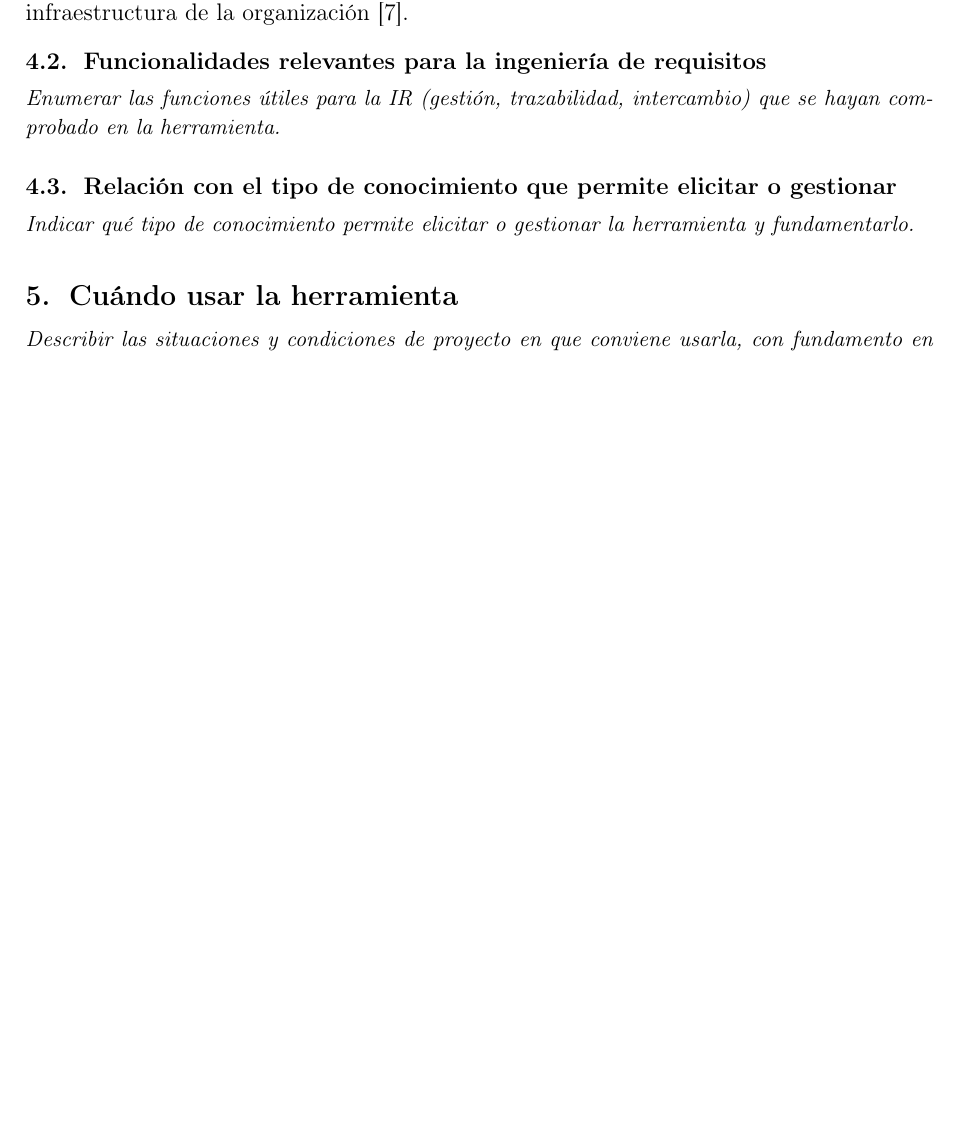
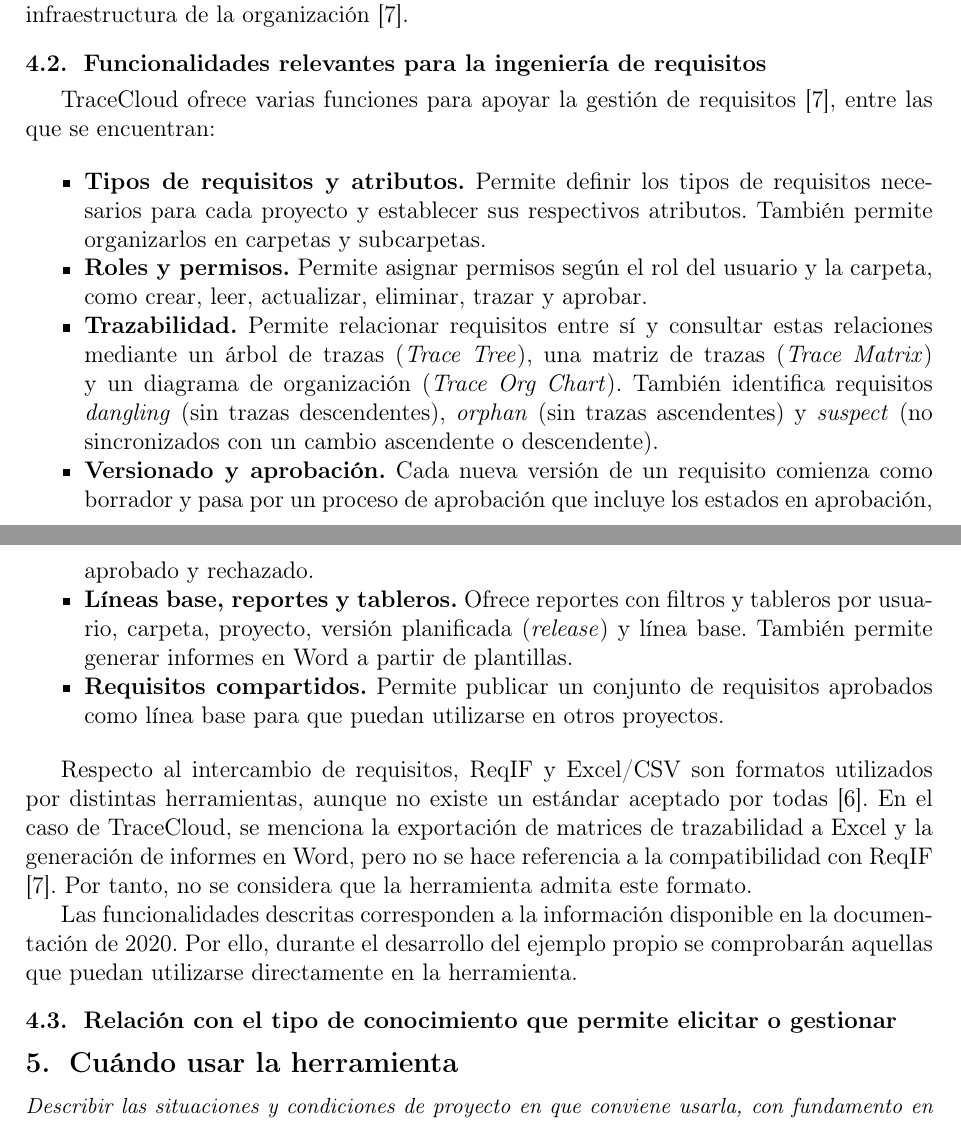
Before and after one commit to Erick-Alvia/ISR401-AALM, a LaTeX document (EXP-01/main.tex): part of page 5 of 7 before the commit and two parts of pages 5 and 6 of 8 after it, the two joined at a grey line, cut so that both start at the same text, the shorter picture padded with empty space. Compiled offline with pdfLaTeX.

Commit message:
Completar funcionalidades relevantes para IR

```diff
--- a/EXP-01/main.tex
+++ b/EXP-01/main.tex
@@ -131,10 +131,25 @@
 El fabricante parte de un problema frecuente: los requisitos se encuentran distribuidos en varios archivos de Excel y Word, sin conexión entre ellos, lo que dificulta identificar el impacto de un cambio. Como solución, propone reunir los diferentes tipos de requisitos en un solo proyecto, donde puedan relacionarse entre sí. El mismo documento indica que la herramienta está disponible como servicio en la nube y también puede instalarse en la infraestructura de la organización \cite{priya2020}.
 
 \subsection{Funcionalidades relevantes para la ingeniería de requisitos}
-\indic{Enumerar las funciones útiles para la IR (gestión, trazabilidad, intercambio) que se hayan comprobado en la herramienta.}
+
+TraceCloud ofrece varias funciones para apoyar la gestión de requisitos \cite{priya2020}, entre las que se encuentran:
+
+\begin{itemize}[noitemsep]
+    \item \textbf{Tipos de requisitos y atributos.} Permite definir los tipos de requisitos necesarios para cada proyecto y establecer sus respectivos atributos. También permite organizarlos en carpetas y subcarpetas.
+    \item \textbf{Roles y permisos.} Permite asignar permisos según el rol del usuario y la carpeta, como crear, leer, actualizar, eliminar, trazar y aprobar.
+    \item \textbf{Trazabilidad.} Permite relacionar requisitos entre sí y consultar estas relaciones mediante un árbol de trazas (\emph{Trace Tree}), una matriz de trazas (\emph{Trace Matrix}) y un diagrama de organización (\emph{Trace Org Chart}). También identifica requisitos \emph{dangling} (sin trazas descendentes), \emph{orphan} (sin trazas ascendentes) y \emph{suspect} (no sincronizados con un cambio ascendente o descendente).
+    \item \textbf{Versionado y aprobación.} Cada nueva versión de un requisito comienza como borrador y pasa por un proceso de aprobación que incluye los estados en aprobación, aprobado y rechazado.
+    \item \textbf{Líneas base, reportes y tableros.} Ofrece reportes con filtros y tableros por usuario, carpeta, proyecto, versión planificada (\emph{release}) y línea base. También permite generar informes en Word a partir de plantillas.
+    \item \textbf{Requisitos compartidos.} Permite publicar un conjunto de requisitos aprobados como línea base para que puedan utilizarse en otros proyectos.
+\end{itemize}
+
+Respecto al intercambio de requisitos, ReqIF y Excel/CSV son formatos utilizados por distintas herramientas, aunque no existe un estándar aceptado por todas \cite{ozkaya2023}. En el caso de TraceCloud, se menciona la exportación de matrices de trazabilidad a Excel y la generación de informes en Word, pero no se hace referencia a la compatibilidad con ReqIF \cite{priya2020}. Por tanto, no se considera que la herramienta admita este formato.
+
+Las funcionalidades descritas corresponden a la información disponible en la documentación de 2020. Por ello, durante el desarrollo del ejemplo propio se comprobarán aquellas que puedan utilizarse directamente en la herramienta.
 
 \subsection{Relación con el tipo de conocimiento que permite elicitar o gestionar}
-\indic{Indicar qué tipo de conocimiento permite elicitar o gestionar la herramienta y fundamentarlo.}
+
+
 
 \section{Cuándo usar la herramienta}
 \indic{Describir las situaciones y condiciones de proyecto en que conviene usarla, con fundamento en las fuentes.}
```
